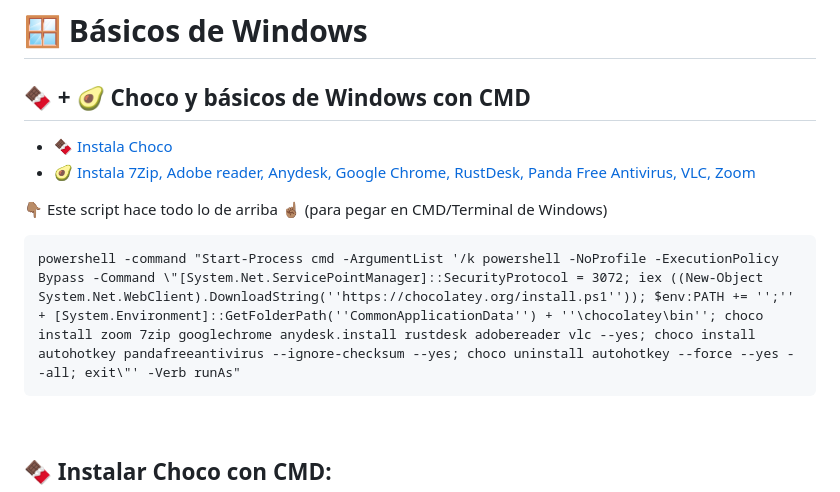
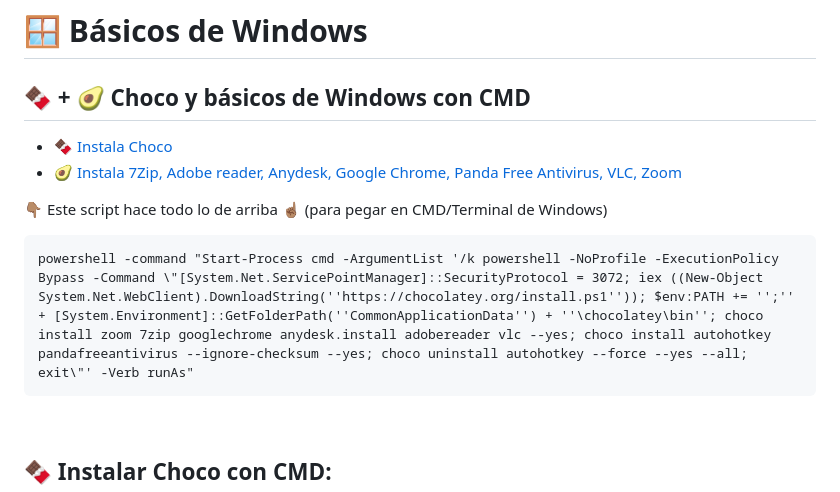
Before and after one commit to gabrielibus/navajaSuiza, a Markdown page: README.md, the part around the change. GitHub-like rendering.

````diff
--- a/README.md
+++ b/README.md
@@ -70,11 +70,11 @@ cd %USERPROFILE%\Downloads && curl -O https://raw.githubusercontent.com/gabrieli
 🍫 + 🥑 Choco y básicos de Windows con CMD</h2>
 
 - <a href="#choco">🍫 Instala Choco</a>
-- <a href="#chocoBasicos">🥑 Instala 7Zip, Adobe reader, Anydesk, Google Chrome, RustDesk, Panda Free Antivirus, VLC, Zoom</a>
+- <a href="#chocoBasicos">🥑 Instala 7Zip, Adobe reader, Anydesk, Google Chrome, Panda Free Antivirus, VLC, Zoom</a>
 
 👇🏽 Este script hace todo lo de arriba ☝🏽 (para pegar en CMD/Terminal de Windows)
 ```
-powershell -command "Start-Process cmd -ArgumentList '/k powershell -NoProfile -ExecutionPolicy Bypass -Command \"[System.Net.ServicePointManager]::SecurityProtocol = 3072; iex ((New-Object System.Net.WebClient).DownloadString(''https://chocolatey.org/install.ps1'')); $env:PATH += '';'' + [System.Environment]::GetFolderPath(''CommonApplicationData'') + ''\chocolatey\bin''; choco install zoom 7zip googlechrome anydesk.install rustdesk adobereader vlc --yes; choco install autohotkey pandafreeantivirus --ignore-checksum --yes; choco uninstall autohotkey --force --yes --all; exit\"' -Verb runAs"
+powershell -command "Start-Process cmd -ArgumentList '/k powershell -NoProfile -ExecutionPolicy Bypass -Command \"[System.Net.ServicePointManager]::SecurityProtocol = 3072; iex ((New-Object System.Net.WebClient).DownloadString(''https://chocolatey.org/install.ps1'')); $env:PATH += '';'' + [System.Environment]::GetFolderPath(''CommonApplicationData'') + ''\chocolatey\bin''; choco install zoom 7zip googlechrome anydesk.install adobereader vlc --yes; choco install autohotkey pandafreeantivirus --ignore-checksum --yes; choco uninstall autohotkey --force --yes --all; exit\"' -Verb runAs"
 ```
 <br>
 <h2 id="choco">
````
